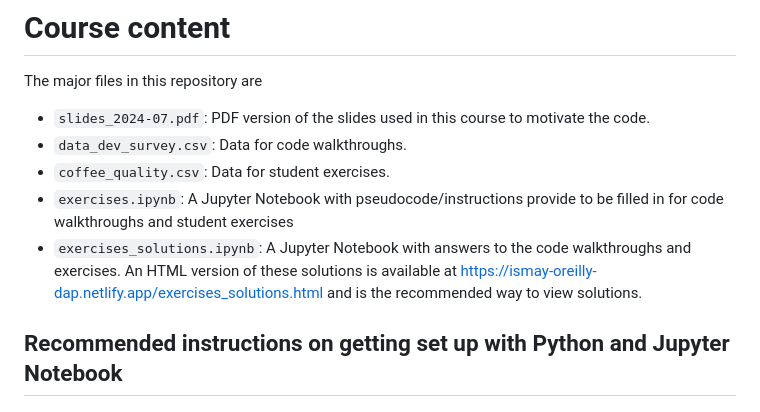
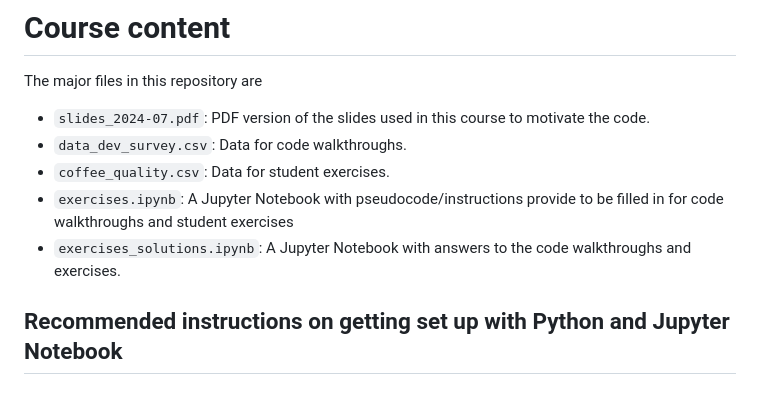
Before and after one commit to ismayc/oreilly-fundamentals-of-statistics-with-python, a Markdown page: README.md, the part around the change. GitHub-like rendering.

```diff
--- a/README.md
+++ b/README.md
@@ -7,7 +7,7 @@ The major files in this repository are
 - `data_dev_survey.csv`: Data for code walkthroughs.
 - `coffee_quality.csv`: Data for student exercises.
 - `exercises.ipynb`: A Jupyter Notebook with pseudocode/instructions provide to be filled in for code walkthroughs and student exercises
-- `exercises_solutions.ipynb`: A Jupyter Notebook with answers to the code walkthroughs and exercises. An HTML version of these solutions is available at https://ismay-oreilly-dap.netlify.app/exercises_solutions.html and is the recommended way to view solutions.
+- `exercises_solutions.ipynb`: A Jupyter Notebook with answers to the code walkthroughs and exercises.
 
 ## Recommended instructions on getting set up with Python and Jupyter Notebook
 
```
